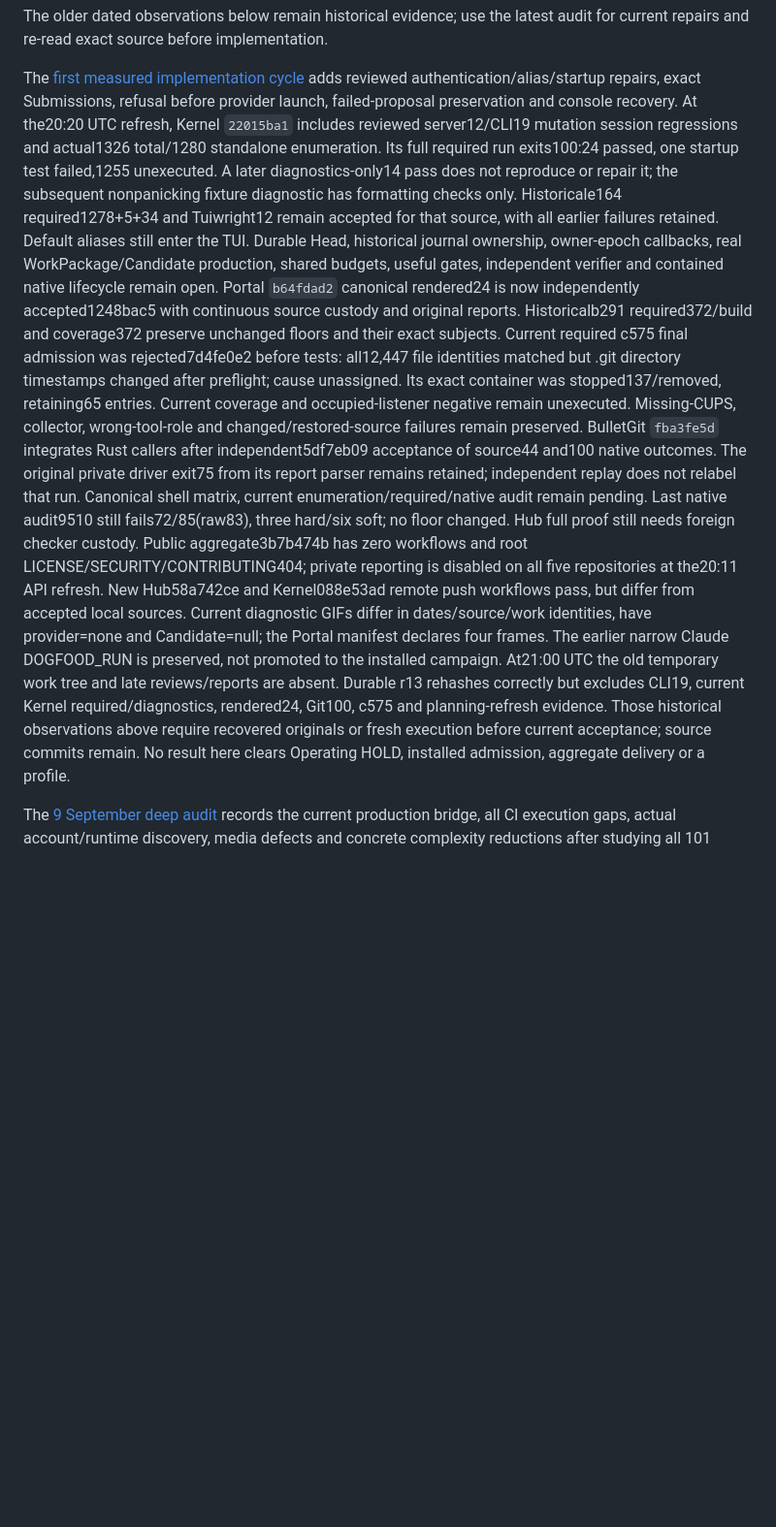
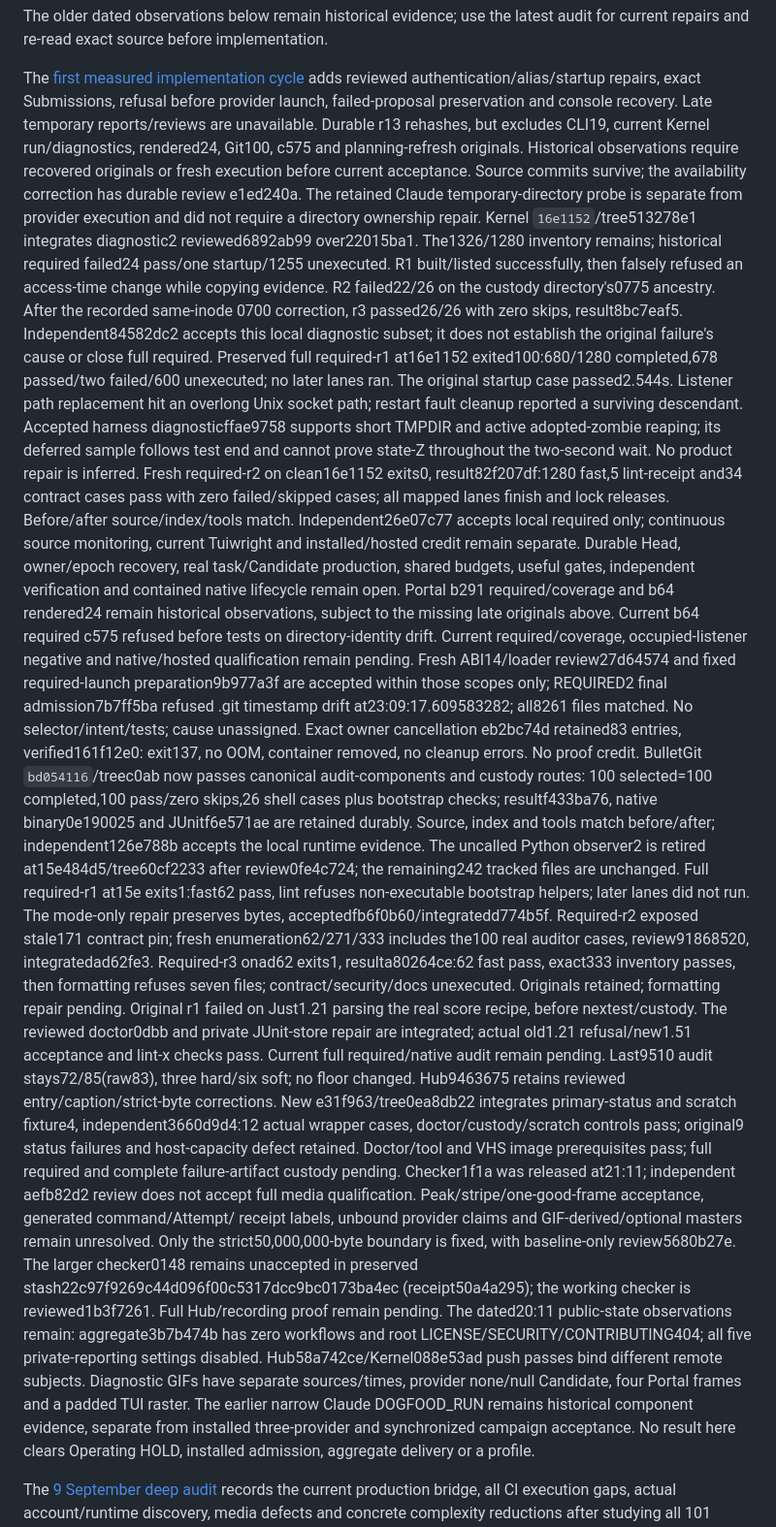
Before and after one commit to neverhuman/bullet-farm, a Markdown page: docs/assurance/product-gaps.md, the part around the change. Shown at 97% size. Rendered like a GitHub page; blank space fills up the shorter version.

Commit message:
docs: retain current CI failures and scoped acceptances

```diff
--- a/docs/assurance/product-gaps.md
+++ b/docs/assurance/product-gaps.md
@@ -36,39 +36,69 @@ for current repairs and re-read exact source before implementation.
 The [first measured implementation cycle](deep-audit-20260911.md#first-measured-implementation-cycle)
 adds reviewed authentication/alias/startup repairs, exact Submissions, refusal
 before provider launch, failed-proposal preservation and console recovery.
-At the20:20 UTC refresh, Kernel `22015ba1` includes reviewed server12/CLI19 mutation
-session regressions and actual1326 total/1280 standalone enumeration. Its full
-required run exits100:24 passed, one startup test failed,1255 unexecuted. A later
-diagnostics-only14 pass does not reproduce or repair it; the subsequent nonpanicking
-fixture diagnostic has formatting checks only. Historicale164 required1278+5+34
-and Tuiwright12 remain accepted for that source, with all earlier failures retained.
-Default aliases still enter the TUI. Durable Head, historical journal ownership,
-owner-epoch callbacks, real WorkPackage/Candidate production, shared budgets,
-useful gates, independent verifier and contained native lifecycle remain open.
-Portal `b64fdad2` canonical rendered24 is now independently accepted1248bac5 with
-continuous source custody and original reports. Historicalb291 required372/build
-and coverage372 preserve unchanged floors and their exact subjects. Current required
-c575 final admission was rejected7d4fe0e2 before tests: all12,447 file identities
-matched but .git directory timestamps changed after preflight; cause unassigned.
-Its exact container was stopped137/removed, retaining65 entries. Current coverage
-and occupied-listener negative remain unexecuted. Missing-CUPS, collector,
-wrong-tool-role and changed/restored-source failures remain preserved.
-BulletGit `fba3fe5d` integrates Rust callers after independent5df7eb09 acceptance
-of source44 and100 native outcomes. The original private driver exit75 from its
-report parser remains retained; independent replay does not relabel that run.
-Canonical shell matrix, current enumeration/required/native audit remain pending.
-Last native audit9510 still fails72/85(raw83), three hard/six soft; no floor changed.
-Hub full proof still needs foreign checker custody. Public aggregate3b7b474b has
-zero workflows and root LICENSE/SECURITY/CONTRIBUTING404; private reporting is
-disabled on all five repositories at the20:11 API refresh. New Hub58a742ce and
-Kernel088e53ad remote push workflows pass, but differ from accepted local sources.
-Current diagnostic GIFs differ in dates/source/work identities, have provider=none
-and Candidate=null; the Portal manifest declares four frames. The earlier narrow
-Claude DOGFOOD_RUN is preserved, not promoted to the installed campaign. At21:00 UTC
-the old temporary work tree and late reviews/reports are absent. Durable r13 rehashes
-correctly but excludes CLI19, current Kernel required/diagnostics, rendered24, Git100,
-c575 and planning-refresh evidence. Those historical observations above require
-recovered originals or fresh execution before current acceptance; source commits remain.
+Late temporary reports/reviews are unavailable. Durable r13 rehashes, but excludes
+CLI19, current Kernel run/diagnostics, rendered24, Git100, c575 and planning-refresh
+originals. Historical observations require recovered originals or fresh execution
+before current acceptance. Source commits survive; the availability correction has
+durable review e1ed240a. The retained Claude temporary-directory probe is separate
+from provider execution and did not require a directory ownership repair.
+Kernel `16e1152`/tree513278e1 integrates diagnostic2 reviewed6892ab99 over22015ba1.
+The1326/1280 inventory remains; historical required failed24 pass/one startup/1255 unexecuted. R1 built/listed
+successfully, then falsely refused an access-time change while copying evidence.
+R2 failed22/26 on the custody directory's0775 ancestry. After the recorded same-inode
+0700 correction, r3 passed26/26 with zero skips, result8bc7eaf5. Independent84582dc2
+accepts this local diagnostic subset; it does not establish the original failure's
+cause or close full required. Preserved full required-r1 at16e1152 exited100:680/1280
+completed,678 passed/two failed/600 unexecuted; no later lanes ran. The original startup
+case passed2.544s. Listener path replacement hit an overlong Unix socket path; restart
+fault cleanup reported a surviving descendant. Accepted harness diagnosticffae9758
+supports short TMPDIR and active adopted-zombie reaping; its deferred sample follows
+test end and cannot prove state-Z throughout the two-second wait. No product repair is inferred.
+Fresh required-r2 on clean16e1152 exits0, result82f207df:1280 fast,5 lint-receipt and34
+contract cases pass with zero failed/skipped cases; all mapped lanes finish and lock releases.
+Before/after source/index/tools match. Independent26e07c77 accepts local required only;
+continuous source monitoring, current Tuiwright and installed/hosted credit remain separate.
+Durable Head, owner/epoch recovery, real task/Candidate production, shared budgets,
+useful gates, independent verification and contained native lifecycle remain open.
+Portal b291 required/coverage and b64 rendered24 remain historical observations,
+subject to the missing late originals above. Current b64 required c575 refused before
+tests on directory-identity drift. Current required/coverage, occupied-listener
+negative and native/hosted qualification remain pending. Fresh ABI14/loader review27d64574
+and fixed required-launch preparation9b977a3f are accepted within those scopes only;
+REQUIRED2 final admission7b7ff5ba refused .git timestamp drift at23:09:17.609583282; all8261 files matched.
+No selector/intent/tests; cause unassigned. Exact owner cancellation eb2bc74d retained83 entries,
+verified161f12e0: exit137, no OOM, container removed, no cleanup errors. No proof credit.
+BulletGit `bd054116`/treec0ab now passes canonical audit-components and custody routes:
+100 selected=100 completed,100 pass/zero skips,26 shell cases plus bootstrap checks;
+resultf433ba76, native binary0e190025 and JUnitf6e571ae are retained durably. Source,
+index and tools match before/after; independent126e788b accepts the local runtime evidence.
+The uncalled Python observer2 is retired at15e484d5/tree60cf2233 after review0fe4c724;
+the remaining242 tracked files are unchanged. Full required-r1 at15e exits1:fast62 pass,
+lint refuses non-executable bootstrap helpers; later lanes did not run. The mode-only
+repair preserves bytes, acceptedfb6f0b60/integratedd774b5f. Required-r2 exposed stale171 contract pin;
+fresh enumeration62/271/333 includes the100 real auditor cases, review91868520, integratedad62fe3.
+Required-r3 onad62 exits1, resulta80264ce:62 fast pass, exact333 inventory passes, then formatting
+refuses seven files; contract/security/docs unexecuted. Originals retained; formatting repair pending.
+Original r1 failed on Just1.21 parsing the real score recipe, before nextest/custody.
+The reviewed doctor0dbb and private JUnit-store repair are integrated; actual old1.21
+refusal/new1.51 acceptance and lint-x checks pass. Current full required/native audit
+remain pending. Last9510 audit stays72/85(raw83), three hard/six soft; no floor changed.
+Hub9463675 retains reviewed entry/caption/strict-byte corrections. New e31f963/tree0ea8db22
+integrates primary-status and scratch fixture4, independent3660d9d4:12 actual wrapper cases,
+doctor/custody/scratch controls pass; original9 status failures and host-capacity defect retained.
+Doctor/tool and VHS image prerequisites pass; full required and complete failure-artifact custody pending.
+Checker1f1a was released at21:11; independent aefb82d2 review does not accept full
+media qualification. Peak/stripe/one-good-frame acceptance, generated command/Attempt/
+receipt labels, unbound provider claims and GIF-derived/optional masters remain unresolved.
+Only the strict50,000,000-byte boundary is fixed, with baseline-only review5680b27e.
+The larger checker0148 remains unaccepted in preserved stash22c97f9269c44d096f00c5317dcc9bc0173ba4ec
+(receipt50a4a295); the working checker is reviewed1b3f7261. Full Hub/recording proof remain pending.
+The dated20:11 public-state observations remain: aggregate3b7b474b has zero workflows
+and root LICENSE/SECURITY/CONTRIBUTING404; all five private-reporting settings disabled.
+Hub58a742ce/Kernel088e53ad push passes bind different remote subjects. Diagnostic GIFs
+have separate sources/times, provider none/null Candidate, four Portal frames and a
+padded TUI raster. The earlier narrow Claude DOGFOOD_RUN remains historical component
+evidence, separate from installed three-provider and synchronized campaign acceptance.
 No result here clears Operating HOLD, installed admission, aggregate delivery or a profile.
 
 The [9 September deep audit](deep-audit-20260909.md) records the current production
```
Also changed, not shown: docs/assurance/deep-audit-20260911.md (+26 -26 lines).
